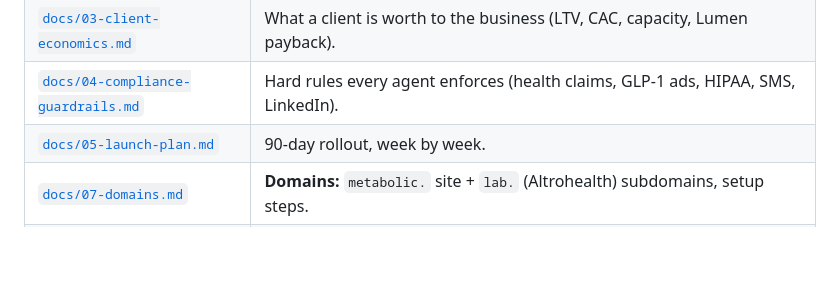
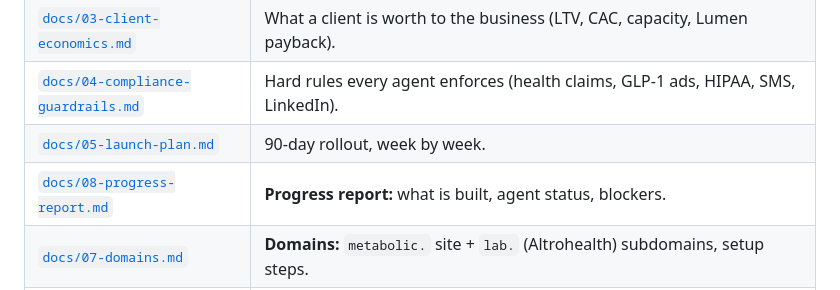
Before and after one commit to GuiFIzz/GuiFIzz, a Markdown page: metabolic-free/README.md, the part around the change. Rendered like a GitHub page; blank space fills up the shorter version.

Commit message:
Add progress report; all 7 hero clips approved
Co-Authored-By: Claude Opus 5.5 <noreply@anthropic.com>
Claude-Session: https://claude.ai/code/session_017e3twpwaGkDeCXZwrTCCf9

```diff
--- a/metabolic-free/README.md
+++ b/metabolic-free/README.md
@@ -43,6 +43,7 @@ it improved.
 | [`docs/03-client-economics.md`](docs/03-client-economics.md) | What a client is worth to the business (LTV, CAC, capacity, Lumen payback). |
 | [`docs/04-compliance-guardrails.md`](docs/04-compliance-guardrails.md) | Hard rules every agent enforces (health claims, GLP-1 ads, HIPAA, SMS, LinkedIn). |
 | [`docs/05-launch-plan.md`](docs/05-launch-plan.md) | 90-day rollout, week by week. |
+| [`docs/08-progress-report.md`](docs/08-progress-report.md) | **Progress report:** what is built, agent status, blockers. |
 | [`docs/07-domains.md`](docs/07-domains.md) | **Domains:** `metabolic.` site + `lab.` (Altrohealth) subdomains, setup steps. |
 | [`docs/06-brand.md`](docs/06-brand.md) | **Brand palette: GFC orange + black.** Used by every page, creative and video. |
 | [`agents/`](agents/) | One spec per agent: job, inputs, outputs, KPIs, guardrails, handoffs. |
```
Also changed, not shown: metabolic-free/campaigns/hero-video.md (+1 -1 lines), metabolic-free/docs/08-progress-report.md (added, +52 -0 lines).
